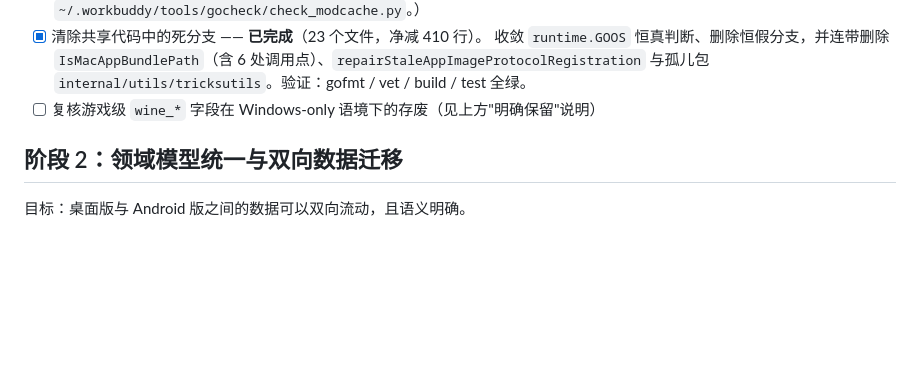
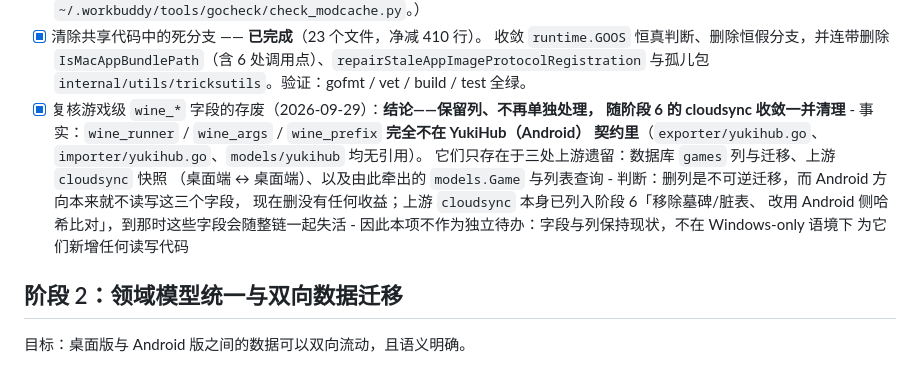
Before and after one commit to 404-GCross/YukiHub-for-Windows, a Markdown page: docs/ROADMAP.md, the part around the change. Rendered like a GitHub page; blank space fills up the shorter version.

Commit message:
docs: 复核 wine_* 字段存废，结论为随阶段 6 一并处理
事实：这三个字段不在 YukiHub（Android）契约里（导出/导入/契约模型均无引用），
只存在于数据库列、上游 cloudsync 快照与由此牵出的 models.Game 和列表查询。

删列是不可逆迁移，而 Android 方向本来就不读写它们，现在删没有收益；上游
cloudsync 已列入阶段 6「移除墓碑/脏表、改用 Android 侧哈希比对」，届时这些
字段会随整链失活。故本项不再作为独立待办：保持现状，不为它们新增读写代码。

```diff
--- a/docs/ROADMAP.md
+++ b/docs/ROADMAP.md
@@ -149,7 +149,17 @@ Wine / Proton / CrossOver 工具链清理（2026-09-28 完成）：
       收敛 `runtime.GOOS` 恒真判断、删除恒假分支，并连带删除
       `IsMacAppBundlePath`（含 6 处调用点）、`repairStaleAppImageProtocolRegistration`
       与孤儿包 `internal/utils/tricksutils`。验证：gofmt / vet / build / test 全绿。
-- [ ] 复核游戏级 `wine_*` 字段在 Windows-only 语境下的存废（见上方"明确保留"说明）
+- [x] 复核游戏级 `wine_*` 字段的存废（2026-09-29）：**结论——保留列、不再单独处理，
+      随阶段 6 的 cloudsync 收敛一并清理**
+      - 事实：`wine_runner` / `wine_args` / `wine_prefix` **完全不在 YukiHub（Android）
+        契约里**（`exporter/yukihub.go`、`importer/yukihub.go`、`models/yukihub` 均无引用）。
+        它们只存在于三处上游遗留：数据库 `games` 列与迁移、上游 `cloudsync` 快照
+        （桌面端 ↔ 桌面端）、以及由此牵出的 `models.Game` 与列表查询
+      - 判断：删列是不可逆迁移，而 Android 方向本来就不读写这三个字段，
+        现在删没有任何收益；上游 `cloudsync` 本身已列入阶段 6「移除墓碑/脏表、
+        改用 Android 侧哈希比对」，到那时这些字段会随整链一起失活
+      - 因此本项不作为独立待办：字段与列保持现状，不在 Windows-only 语境下
+        为它们新增任何读写代码
 
 ## 阶段 2：领域模型统一与双向数据迁移
 
```
